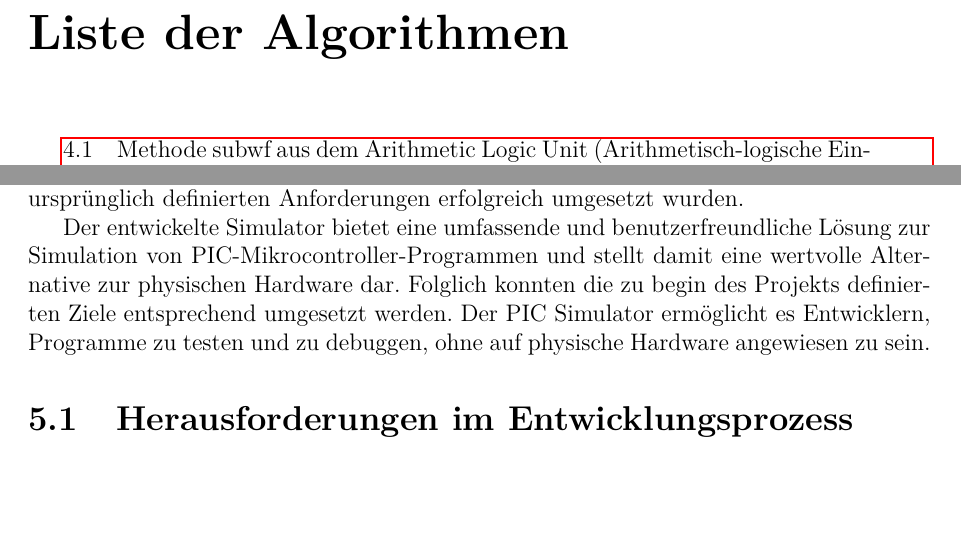
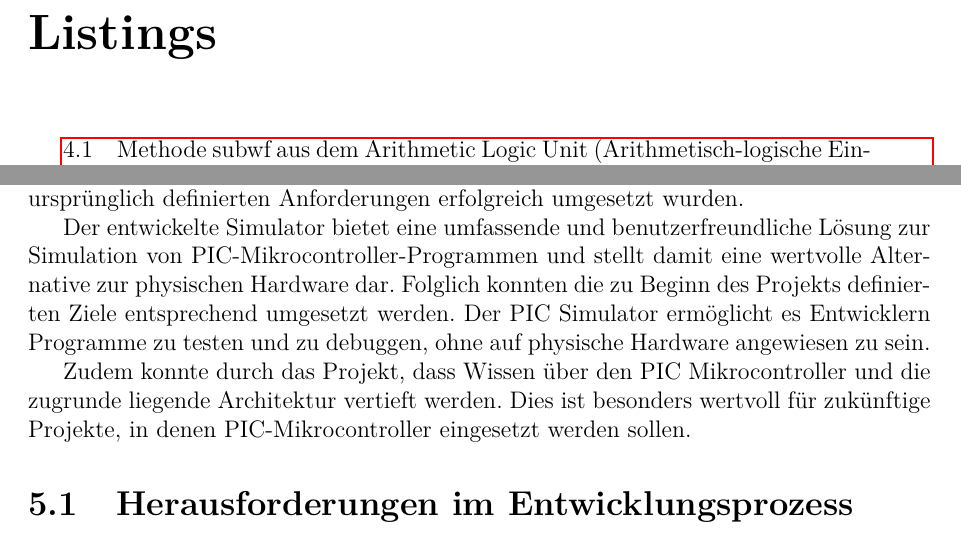
Before and after one commit to Lucam31/PicSimulator, a LaTeX document (Doku/PIC_Dokumentation.tex, which reads Doku/bericht.sty, Doku/kapitel3.tex): two parts of pages 4 and 20 of 21, joined at a grey line, cut at the place of the change, the shorter picture padded with empty space. Compiled offline with pdfLaTeX.

Commit message:
fixed typos

```diff
--- a/Doku/bericht.sty
+++ b/Doku/bericht.sty
@@ -173,10 +173,10 @@
 
 
 % Wie sollen die Überschriften benannt werden:
-\renewcommand{\lstlistingname}{Algorithmus}
+\renewcommand{\lstlistingname}{Listing}
 
 % Wie die Liste der Listings, s. \lstlistoflistings in bericht.tex
-\renewcommand{\lstlistlistingname}{Liste der Algorithmen}
+\renewcommand{\lstlistlistingname}{Listings}
 
 % So kann man einen Stil für alle  Algorithmen definieren
 \lstdefinestyle{algoBericht}{
--- a/Doku/kapitel3.tex
+++ b/Doku/kapitel3.tex
@@ -2,7 +2,9 @@
 
 Nach Abschluss des PIC Simulator-Projekts können wir mit Stolz festhalten, dass alle ursprünglich definierten Anforderungen erfolgreich umgesetzt wurden.
 
-Der entwickelte Simulator bietet eine umfassende und benutzerfreundliche Lösung zur Simulation von PIC-Mikrocontroller-Programmen und stellt damit eine wertvolle Alternative zur physischen Hardware dar. Folglich konnten die zu begin des Projekts definierten Ziele entsprechend umgesetzt werden. Der PIC Simulator ermöglicht es Entwicklern, Programme zu testen und zu debuggen, ohne auf physische Hardware angewiesen zu sein.
+Der entwickelte Simulator bietet eine umfassende und benutzerfreundliche Lösung zur Simulation von PIC-Mikrocontroller-Programmen und stellt damit eine wertvolle Alternative zur physischen Hardware dar. Folglich konnten die zu Beginn des Projekts definierten Ziele entsprechend umgesetzt werden. Der PIC Simulator ermöglicht es Entwicklern Programme zu testen und zu debuggen, ohne auf physische Hardware angewiesen zu sein.
+
+Zudem konnte durch das Projekt, dass Wissen über den PIC Mikrocontroller und die zugrunde liegende Architektur vertieft werden. Dies ist besonders wertvoll für zukünftige Projekte, in denen PIC-Mikrocontroller eingesetzt werden sollen.
 
 \section{Herausforderungen im Entwicklungsprozess}
 
```
Also changed, not shown: Doku/PIC_Dokumentation.pdf.
